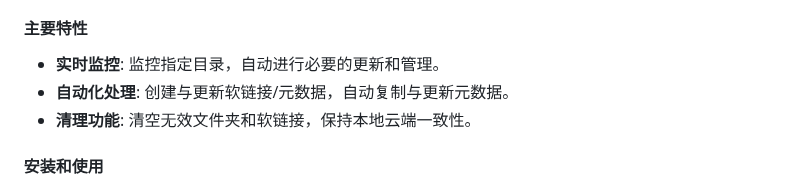
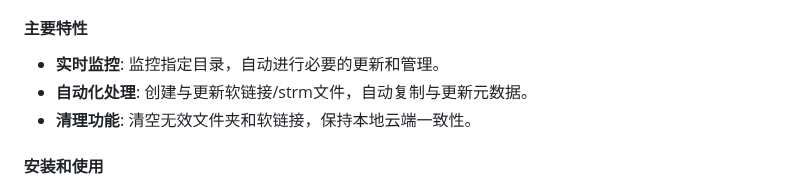
Before and after one commit to shenxianmq/Auto_Symlink, a Markdown page: README.md, the part around the change. Drawn GitHub-style.

```diff
--- a/README.md
+++ b/README.md
@@ -7,7 +7,7 @@
 
 #### 主要特性
 - **实时监控**: 监控指定目录，自动进行必要的更新和管理。
-- **自动化处理**: 创建与更新软链接/元数据，自动复制与更新元数据。
+- **自动化处理**: 创建与更新软链接/strm文件，自动复制与更新元数据。
 - **清理功能**: 清空无效文件夹和软链接，保持本地云端一致性。
 
 #### 安装和使用
```
